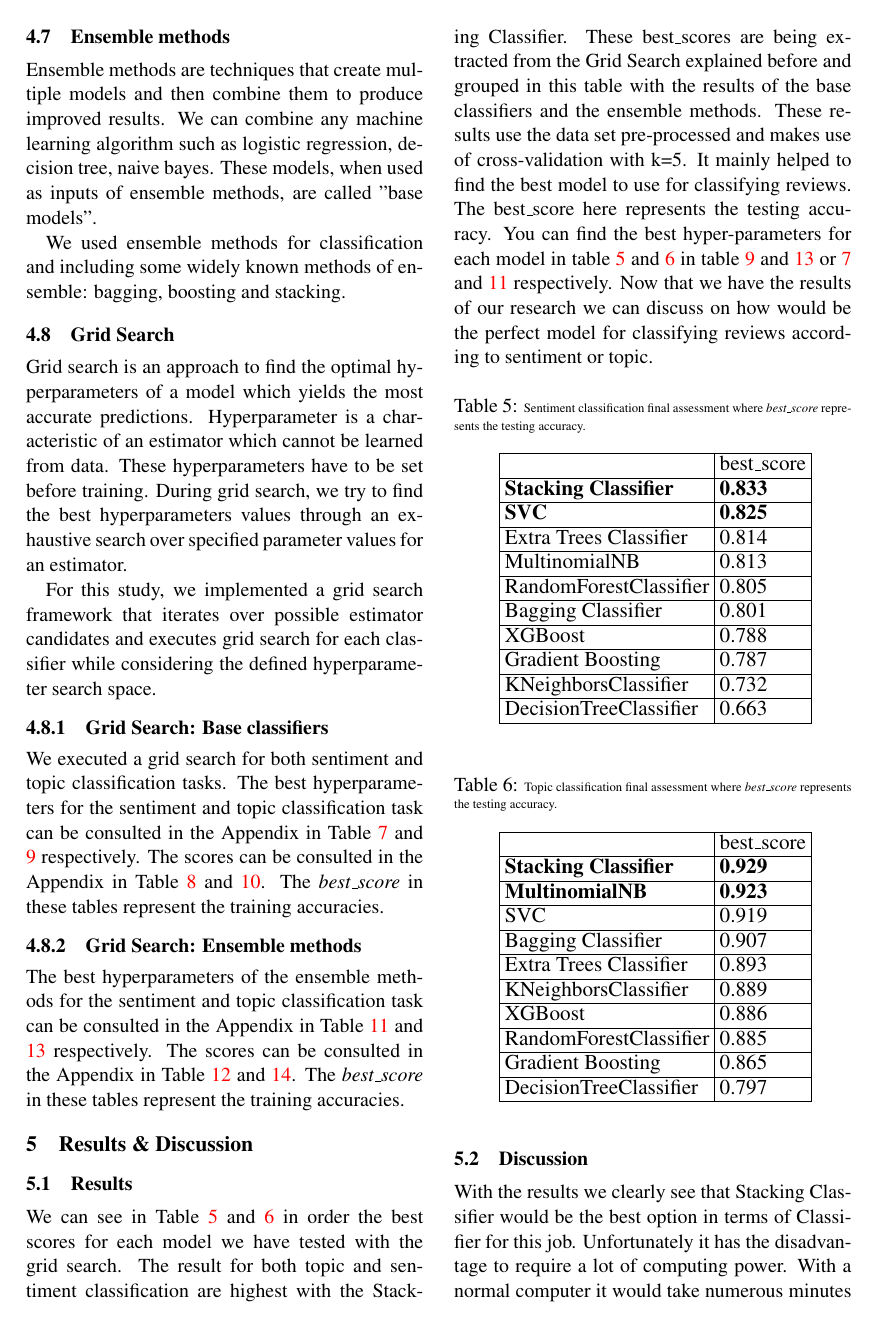
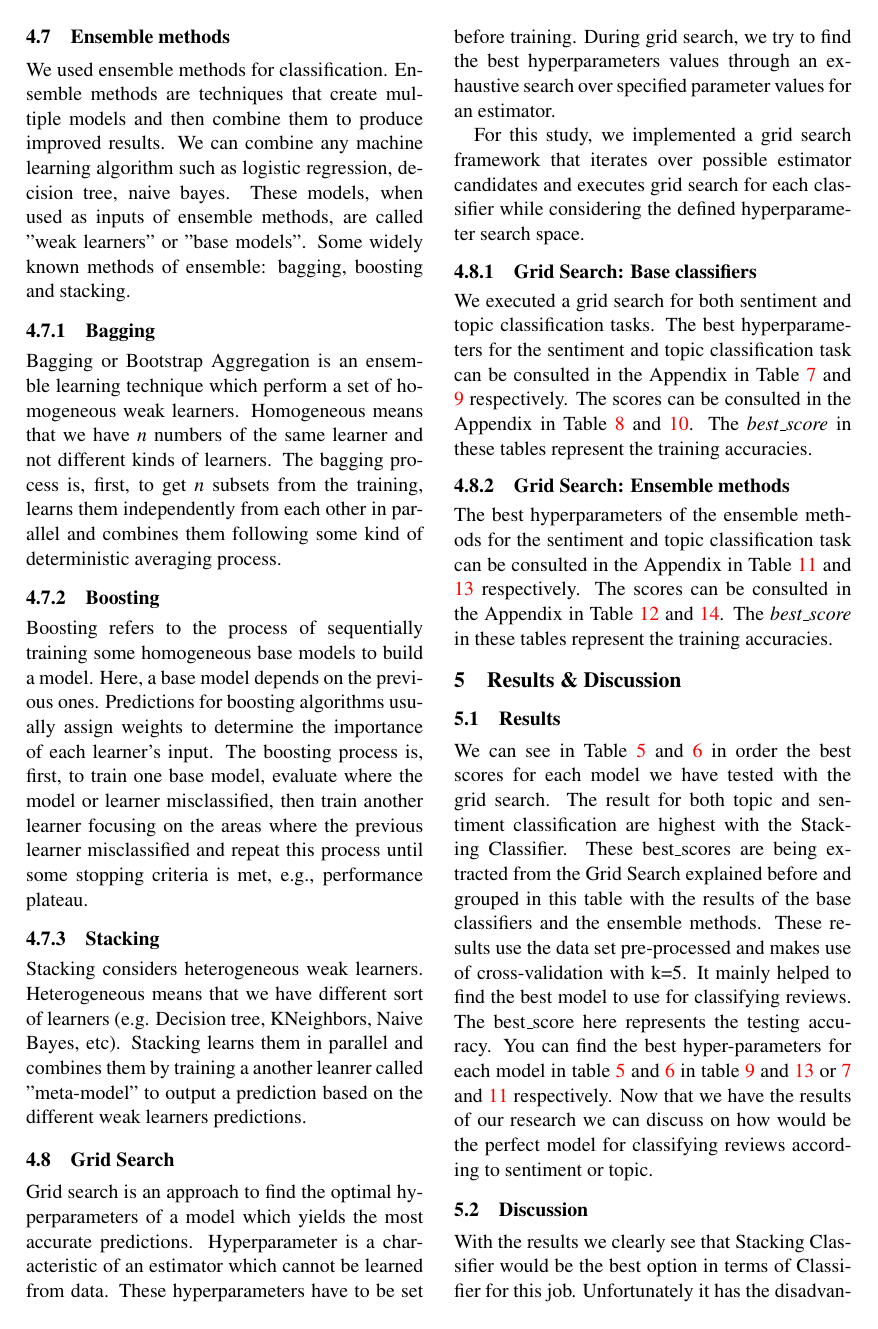
Before and after one commit to lemswasabi/dsh_phase2_text_report, a LaTeX paper (report.tex): page 9 of 13. Compiled offline with pdfLaTeX.

Commit message:
push final version

```diff
--- a/report.tex
+++ b/report.tex
@@ -609,9 +609,19 @@ During this analysis, we observed that the overall performance of the models imp
 
 \subsection{Ensemble methods}
 
-Ensemble methods are techniques that create multiple models and then combine them to produce improved results. We can combine any machine learning algorithm such as logistic regression, decision tree, naive bayes. These models, when used as inputs of ensemble methods, are called ”base models”.
+We used ensemble methods for classification. Ensemble methods are techniques that create multiple models and then combine them to produce improved results. We can combine any machine learning algorithm such as logistic regression, decision tree, naive bayes. These models, when used as inputs of ensemble methods, are called "weak learners" or ”base models”. Some widely known methods of ensemble: bagging, boosting and stacking.
 
-We used ensemble methods for classification and including some widely known methods of ensemble: bagging, boosting and stacking.
+\subsubsection{Bagging}
+
+Bagging or Bootstrap Aggregation is an ensemble learning technique which perform a set of homogeneous weak learners. Homogeneous means that we have \emph{n} numbers of the same learner and not different kinds of learners. The bagging process is, first, to get \emph{n} subsets from the training, learns them independently from each other in parallel and combines them following some kind of deterministic averaging process.
+
+\subsubsection{Boosting}
+
+Boosting refers to the process of sequentially training some homogeneous base models to build a model. Here, a base model depends on the previous ones. Predictions for boosting algorithms usually assign weights to determine the importance of each learner’s input. The boosting process is, first, to train one base model, evaluate where the model or learner misclassified, then train another learner focusing on the areas where the previous learner misclassified and repeat this process until some stopping criteria is met, e.g., performance plateau.
+
+\subsubsection{Stacking}
+
+Stacking considers heterogeneous weak learners. Heterogeneous means that we have different sort of learners (e.g. Decision tree, KNeighbors, Naive Bayes, etc). Stacking learns them in parallel and combines them by training a another leanrer called "meta-model" to output a prediction based on the different weak learners predictions.
 
 \subsection{Grid Search}
 
```
Also changed, not shown: report.tex (2 more changed lines).
